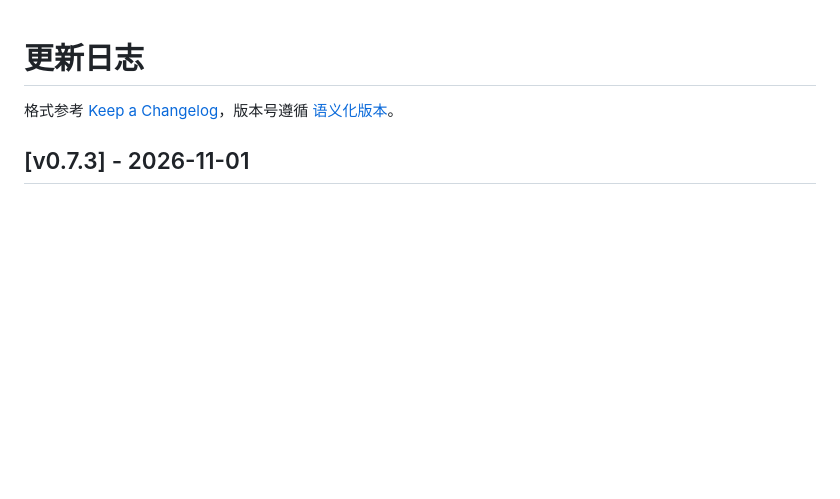
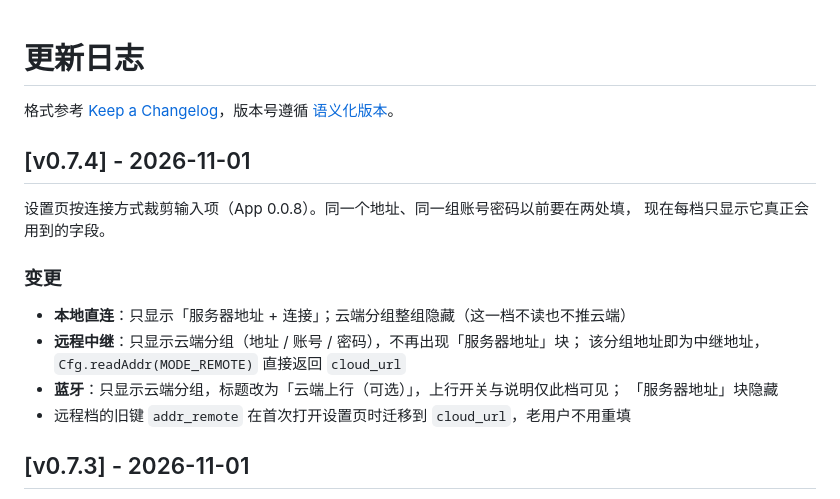
Before and after one commit to PandaGuGu/stm32-health-monitor, a Markdown page: CHANGELOG.md, the part around the change. Drawn GitHub-style; blank space fills up the shorter version.

Commit message:
docs(changelog): v0.7.4 设置页按连接方式裁剪输入项
蓝牙档不再显示服务器地址；远程中继档只保留云端一组的地址与账号密码
（Cfg.readAddr(MODE_REMOTE) 复用 cloud_url）；本地直连不显示云端分组。
App 0.0.8，APK 见 release。

```diff
--- a/CHANGELOG.md
+++ b/CHANGELOG.md
@@ -2,6 +2,20 @@
 
 格式参考 [Keep a Changelog](https://keepachangelog.com/zh-CN/1.1.0/)，版本号遵循
 [语义化版本](https://semver.org/lang/zh-CN/)。
+
+## [v0.7.4] - 2026-11-01
+
+设置页按连接方式裁剪输入项（App 0.0.8）。同一个地址、同一组账号密码以前要在两处填，
+现在每档只显示它真正会用到的字段。
+
+### 变更
+
+- **本地直连**：只显示「服务器地址 + 连接」；云端分组整组隐藏（这一档不读也不推云端）
+- **远程中继**：只显示云端分组（地址 / 账号 / 密码），不再出现「服务器地址」块；
+  该分组地址即为中继地址，`Cfg.readAddr(MODE_REMOTE)` 直接返回 `cloud_url`
+- **蓝牙**：只显示云端分组，标题改为「云端上行（可选）」，上行开关与说明仅此档可见；
+  「服务器地址」块隐藏
+- 远程档的旧键 `addr_remote` 在首次打开设置页时迁移到 `cloud_url`，老用户不用重填
 
 ## [v0.7.3] - 2026-11-01
 
```
